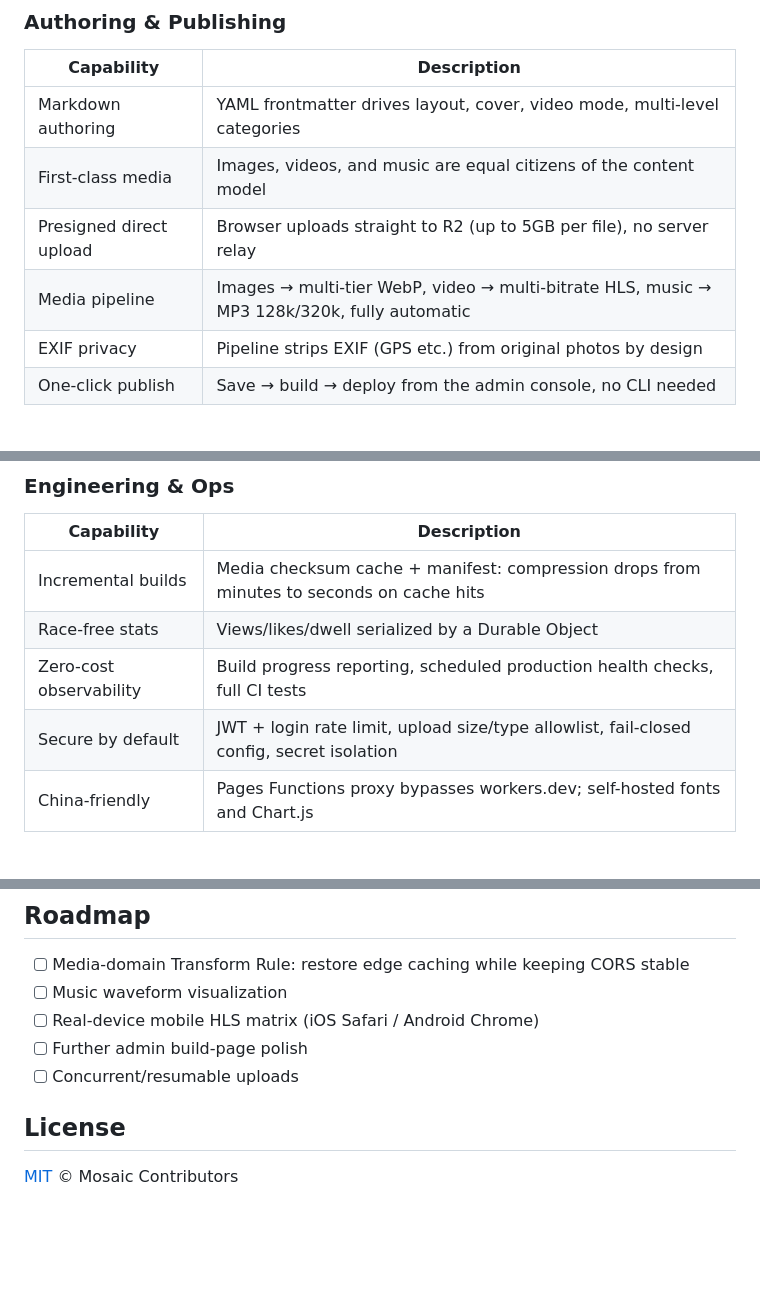
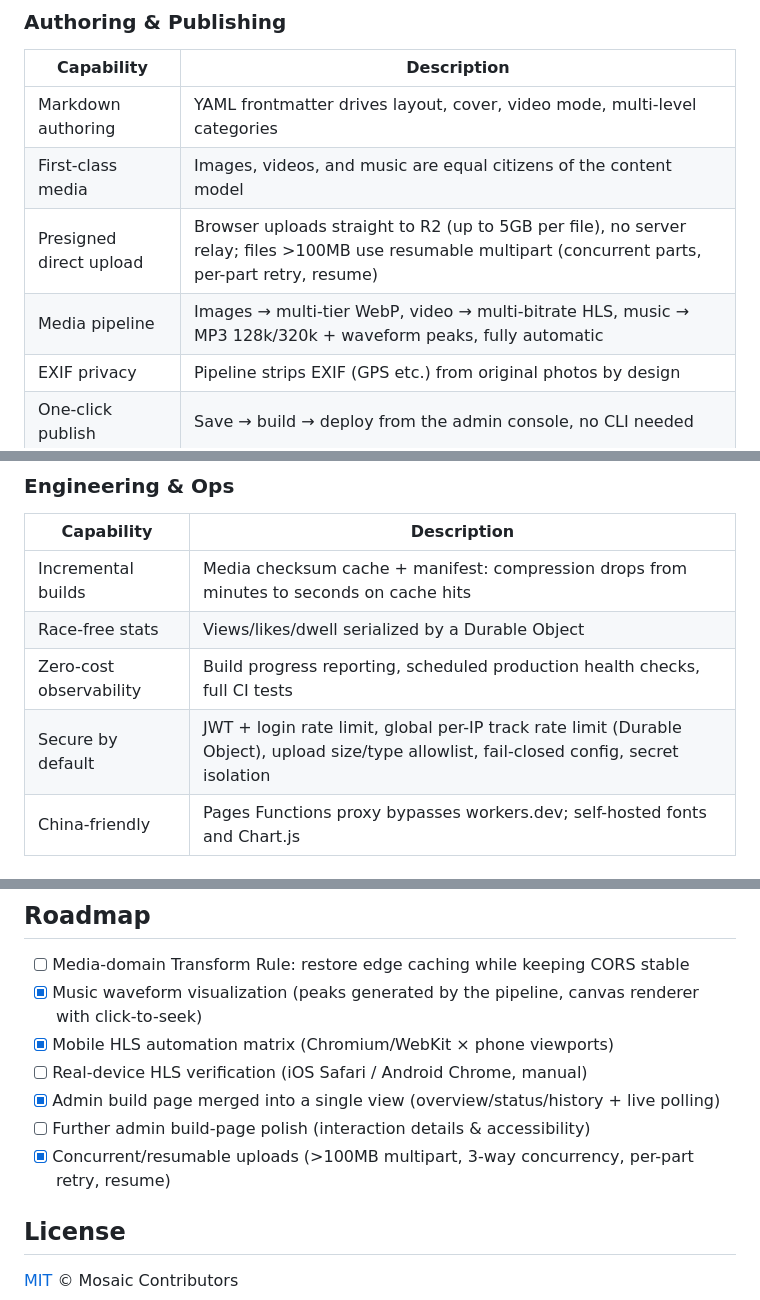
Before and after one commit to YupenBob/mosaic, a Markdown page: README_EN.md, 3 parts joined by grey strips. Rendered like a GitHub page; blank space fills up the shorter version.

Commit message:
docs: sync README/README_EN feature tables (resumable uploads, waveform, global rate limit) and roadmap

```diff
--- a/README_EN.md
+++ b/README_EN.md
@@ -34,8 +34,8 @@ It turns the whole chain — content authoring, media processing, static publish
 | --- | --- |
 | Markdown authoring | YAML frontmatter drives layout, cover, video mode, multi-level categories |
 | First-class media | Images, videos, and music are equal citizens of the content model |
-| Presigned direct upload | Browser uploads straight to R2 (up to 5GB per file), no server relay |
-| Media pipeline | Images → multi-tier WebP, video → multi-bitrate HLS, music → MP3 128k/320k, fully automatic |
+| Presigned direct upload | Browser uploads straight to R2 (up to 5GB per file), no server relay; files >100MB use resumable multipart (concurrent parts, per-part retry, resume) |
+| Media pipeline | Images → multi-tier WebP, video → multi-bitrate HLS, music → MP3 128k/320k + waveform peaks, fully automatic |
 | EXIF privacy | Pipeline strips EXIF (GPS etc.) from original photos by design |
 | One-click publish | Save → build → deploy from the admin console, no CLI needed |
 
@@ -69,7 +69,7 @@ It turns the whole chain — content authoring, media processing, static publish
 | Incremental builds | Media checksum cache + manifest: compression drops from minutes to seconds on cache hits |
 | Race-free stats | Views/likes/dwell serialized by a Durable Object |
 | Zero-cost observability | Build progress reporting, scheduled production health checks, full CI tests |
-| Secure by default | JWT + login rate limit, upload size/type allowlist, fail-closed config, secret isolation |
+| Secure by default | JWT + login rate limit, global per-IP track rate limit (Durable Object), upload size/type allowlist, fail-closed config, secret isolation |
 | China-friendly | Pages Functions proxy bypasses workers.dev; self-hosted fonts and Chart.js |
 
 ## Architecture
@@ -227,10 +227,12 @@ See **[docs/SETUP.md](docs/SETUP.md)** for details.
 ## Roadmap
 
 - [ ] Media-domain Transform Rule: restore edge caching while keeping CORS stable
-- [ ] Music waveform visualization
-- [ ] Real-device mobile HLS matrix (iOS Safari / Android Chrome)
-- [ ] Further admin build-page polish
-- [ ] Concurrent/resumable uploads
+- [x] Music waveform visualization (peaks generated by the pipeline, canvas renderer with click-to-seek)
+- [x] Mobile HLS automation matrix (Chromium/WebKit × phone viewports)
+- [ ] Real-device HLS verification (iOS Safari / Android Chrome, manual)
+- [x] Admin build page merged into a single view (overview/status/history + live polling)
+- [ ] Further admin build-page polish (interaction details & accessibility)
+- [x] Concurrent/resumable uploads (>100MB multipart, 3-way concurrency, per-part retry, resume)
 
 ## License
 
```
Also changed, not shown: README.md (+3 -3 lines).
